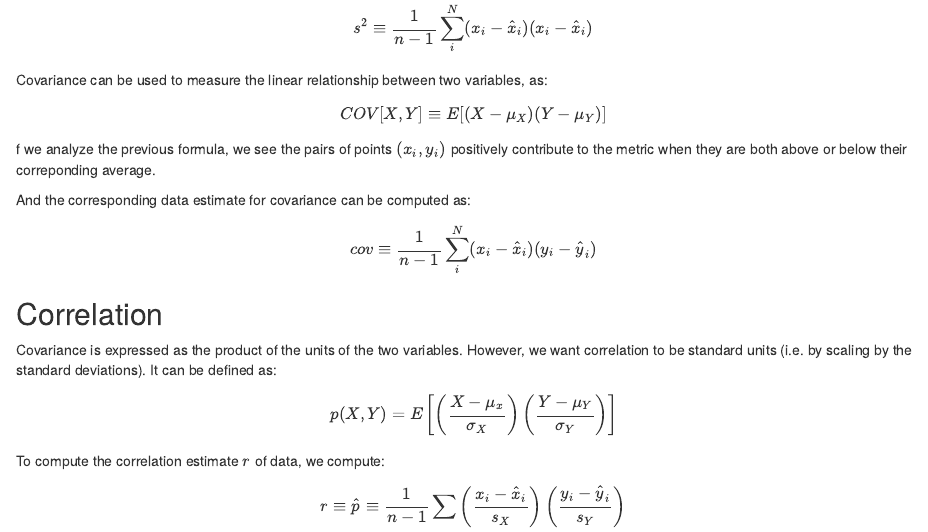
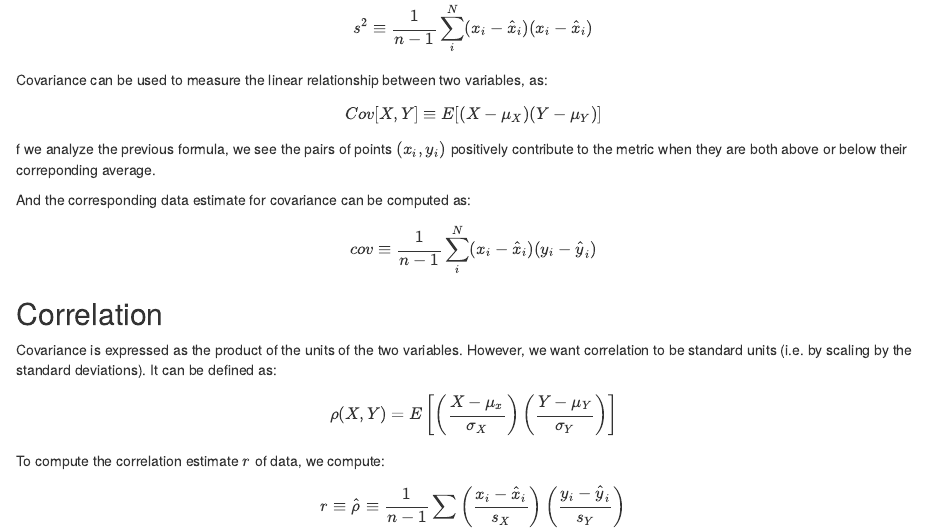
Before and after one commit to vlzsombor/practical-time-series-analysis, an R Markdown document (week1/correlation_review.Rmd): the page in a window 1100 px wide, from 330 px down. Rendered offline with R 4.5, knitr and Pandoc, with nearby package versions.

Commit message:
Apply minor fixes in week 1 notebook

```diff
--- a/week1/correlation_review.Rmd
+++ b/week1/correlation_review.Rmd
@@ -32,11 +32,11 @@ $$cov \equiv \frac{1}{n-1} \sum^N_i (x_i - \hat{x}_i)(y_i - \hat{y}_i)$$
 
 Covariance is expressed as the product of the units of the two variables. However, we want correlation to be standard units  (i.e. by scaling by the standard deviations). It can be defined as:
 
-$$ p(X,Y) = E \left[ \left(\frac{X - \mu_x}{\sigma_X}\right) \left(\frac{Y - \mu_Y}{\sigma_Y} \right)\right]$$
+$$ \rho(X,Y) = E \left[ \left(\frac{X - \mu_x}{\sigma_X}\right) \left(\frac{Y - \mu_Y}{\sigma_Y} \right)\right]$$
 
 To compute the correlation estimate $r$ of data, we compute:
 
-$$ r \equiv \hat{p} \equiv \frac{1}{n-1} \sum \left( \frac{x_i - \hat{x}_i}{s_X} \right) \left( \frac{y_i - \hat{y}_i}{s_Y} \right) $$
+$$ r \equiv \hat{\rho} \equiv \frac{1}{n-1} \sum \left( \frac{x_i - \hat{x}_i}{s_X} \right) \left( \frac{y_i - \hat{y}_i}{s_Y} \right) $$
 
 ### Correlation example
 
```
Also changed, not shown: week1/correlation_review.Rmd (2 more changed lines).
